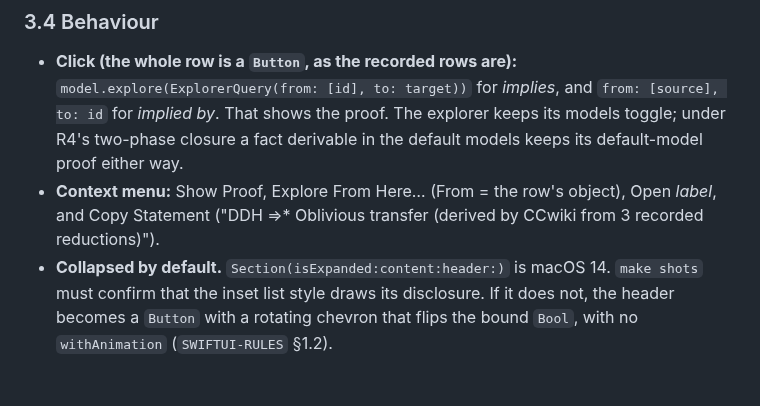
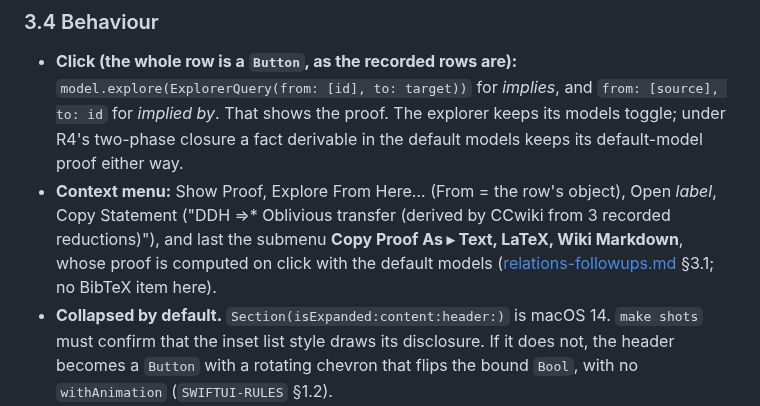
Before and after one commit to axhoover/ccwiki, a Markdown page: plans/relations-explorer.md, the part around the change. Rendered like a GitHub page; blank space fills up the shorter version.

Commit message:
relations-explorer.md §3.4: the inspector's derived rows end with Copy Proof As
The derived rows' context menu has ended with the Copy Proof As ▸ Text,
LaTeX, Wiki Markdown submenu since the previous commit, but §3.4 still
listed the menu without it. It now names the submenu, last, computed on
click with the default models and with no BibTeX item
(relations-followups.md §3.1).

Co-Authored-By: Claude Opus 5.5 <noreply@anthropic.com>
Claude-Session: https://claude.ai/code/session_019XMR4ZfyqsPJbeWijCXta2

```diff
--- a/plans/relations-explorer.md
+++ b/plans/relations-explorer.md
@@ -705,8 +705,11 @@ section at all.
   explorer keeps its models toggle; under R4's two-phase closure a fact
   derivable in the default models keeps its default-model proof either way.
 - **Context menu:** Show Proof, Explore From Here… (From = the row's object),
-  Open *label*, and Copy Statement ("DDH ⇒* Oblivious transfer (derived by
-  CCwiki from 3 recorded reductions)").
+  Open *label*, Copy Statement ("DDH ⇒* Oblivious transfer (derived by
+  CCwiki from 3 recorded reductions)"), and last the submenu **Copy Proof
+  As ▸ Text, LaTeX, Wiki Markdown**, whose proof is computed on click with
+  the default models ([relations-followups.md](relations-followups.md) §3.1;
+  no BibTeX item here).
 - **Collapsed by default.** `Section(isExpanded:content:header:)` is
   macOS 14. `make shots` must confirm that the inset list style draws its
   disclosure. If it does not, the header becomes a `Button` with a rotating
```
